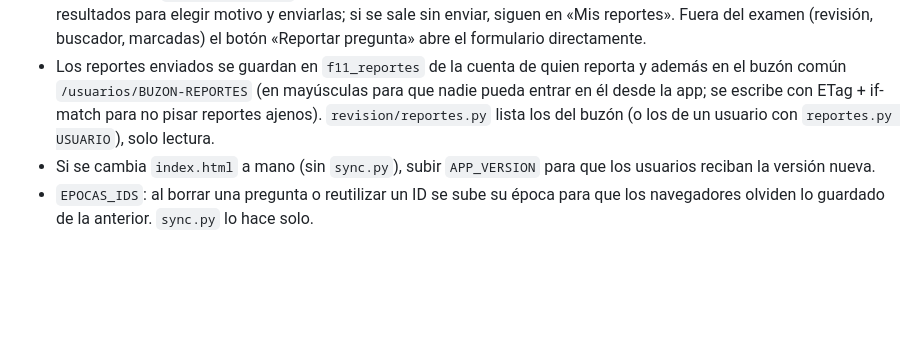
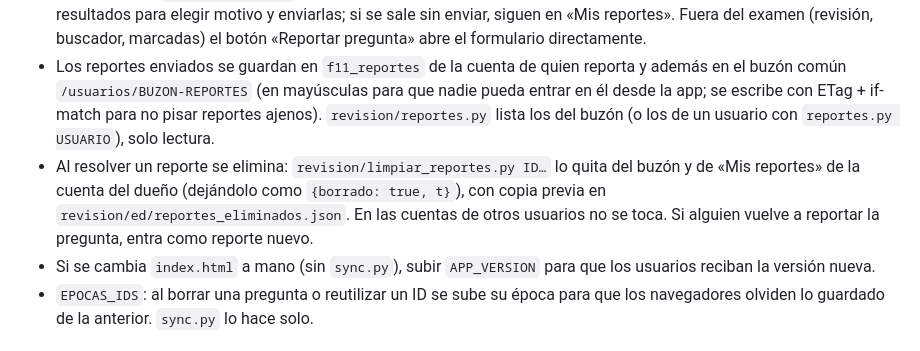
Before and after one commit to ivanmc28/examen-f11, a Markdown page: CLAUDE.md, the part around the change. Rendered like a GitHub page; blank space fills up the shorter version.

Commit message:
Documentar la eliminación de reportes resueltos
Co-Authored-By: Claude Opus 5.5 <noreply@anthropic.com>

```diff
--- a/CLAUDE.md
+++ b/CLAUDE.md
@@ -25,6 +25,7 @@ App de exámenes de ascenso arbitral de Fútbol 11 (CTA/RFEF).
 - Falladas: una pregunta sale del repaso tras `ACIERTOS_PARA_SALIR` (2) aciertos seguidos en exámenes distintos; `f11_repaso` guarda fallos, aciertos seguidos y fecha. El repaso coge hasta `MAX_REPASO` (40), empezando por las que tocan y las más falladas.
 - Reportes de preguntas: mientras se responde (examen, estudio o flashcard), la bandera ⚐ de la cabecera solo apunta la pregunta en `f11_por_reportar`, sin abrir nada ni parar el temporizador. Al terminar salen todas juntas encima de los resultados para elegir motivo y enviarlas; si se sale sin enviar, siguen en «Mis reportes». Fuera del examen (revisión, buscador, marcadas) el botón «Reportar pregunta» abre el formulario directamente.
 - Los reportes enviados se guardan en `f11_reportes` de la cuenta de quien reporta y además en el buzón común `/usuarios/BUZON-REPORTES` (en mayúsculas para que nadie pueda entrar en él desde la app; se escribe con ETag + if-match para no pisar reportes ajenos). `revision/reportes.py` lista los del buzón (o los de un usuario con `reportes.py USUARIO`), solo lectura.
+- Al resolver un reporte se elimina: `revision/limpiar_reportes.py ID…` lo quita del buzón y de «Mis reportes» de la cuenta del dueño (dejándolo como `{borrado: true, t}`), con copia previa en `revision/ed/reportes_eliminados.json`. En las cuentas de otros usuarios no se toca. Si alguien vuelve a reportar la pregunta, entra como reporte nuevo.
 - Si se cambia `index.html` a mano (sin `sync.py`), subir `APP_VERSION` para que los usuarios reciban la versión nueva.
 - `EPOCAS_IDS`: al borrar una pregunta o reutilizar un ID se sube su época para que los navegadores olviden lo guardado de la anterior. `sync.py` lo hace solo.
 
```
